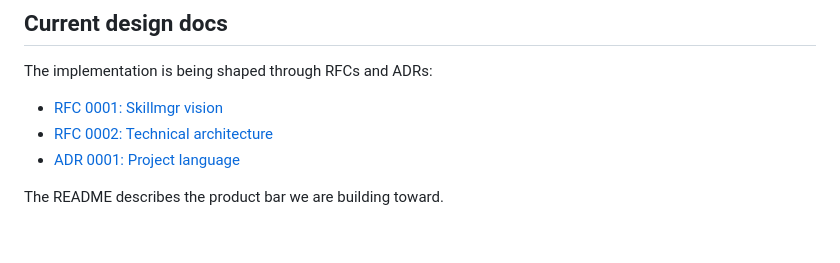
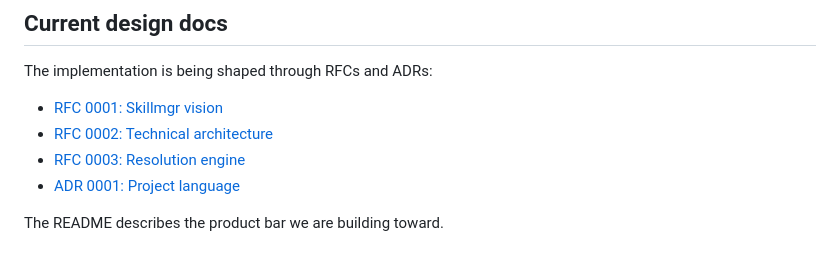
Before and after one commit to sebastian-software/dalo, a Markdown page: README.md, the part around the change. Drawn GitHub-style.

```diff
--- a/README.md
+++ b/README.md
@@ -214,6 +214,7 @@ The implementation is being shaped through RFCs and ADRs:
 
 - [RFC 0001: Skillmgr vision](docs/rfcs/0001-skillmgr-vision.md)
 - [RFC 0002: Technical architecture](docs/rfcs/0002-technical-architecture.md)
+- [RFC 0003: Resolution engine](docs/rfcs/0003-resolution-engine.md)
 - [ADR 0001: Project language](docs/adr/0001-project-language.md)
 
 The README describes the product bar we are building toward.
```
Also changed, not shown: docs/rfcs/0003-resolution-engine.md (added, +268 -0 lines).
